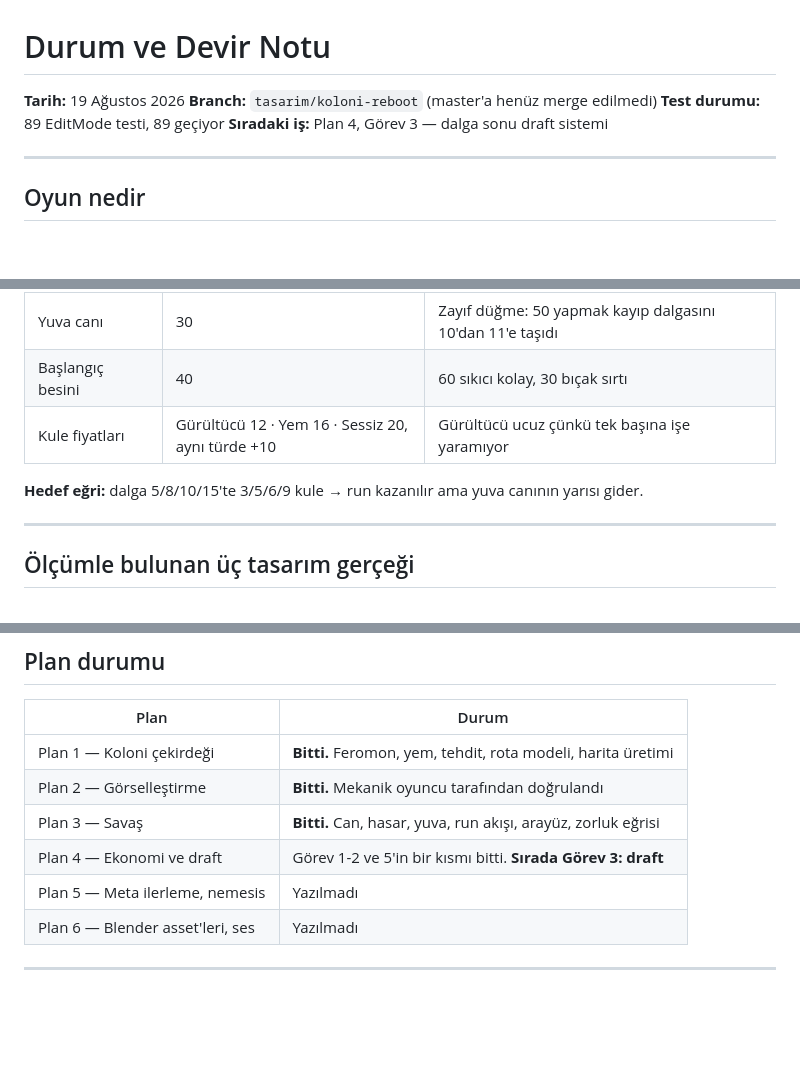
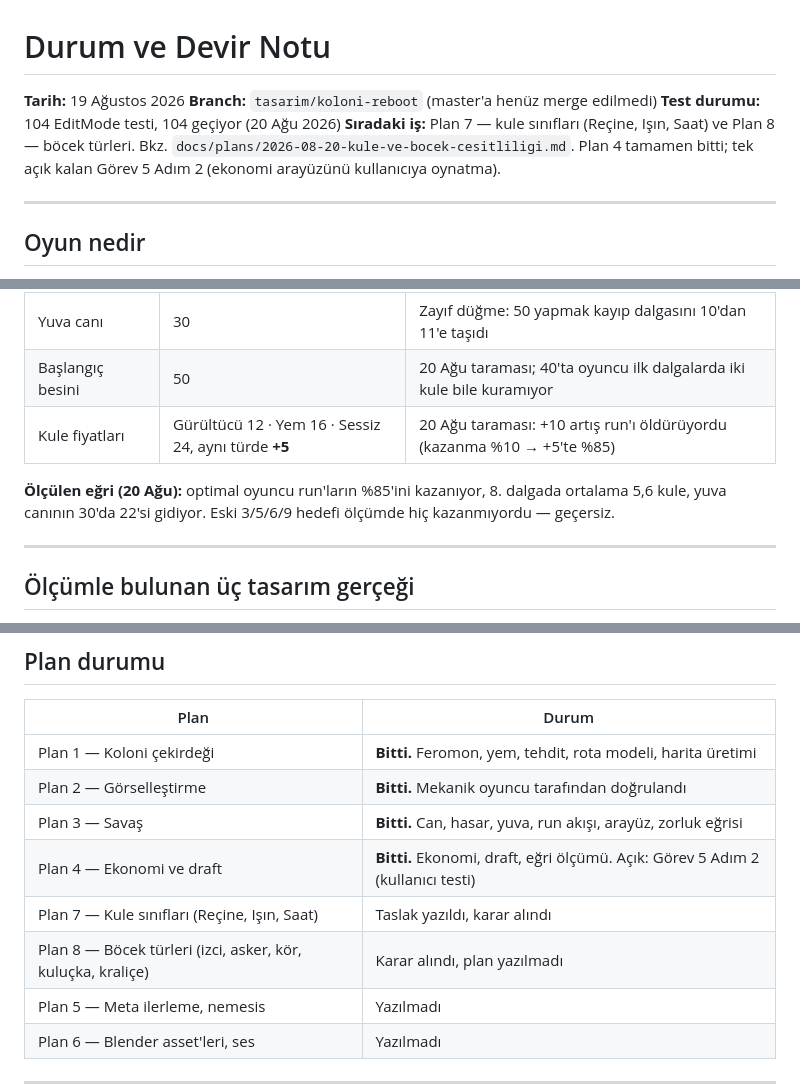
Before and after one commit to oku-20217170040/tower-defence, a Markdown page: docs/notes/2026-08-19-durum-ve-devir.md, 3 parts joined by grey strips. Rendered like a GitHub page; blank space fills up the shorter version.

Commit message:
belge: devir notu guncellendi (Plan 4 bitti, Plan 7-8 sirada)
Co-Authored-By: Claude Opus 5 <noreply@anthropic.com>

```diff
--- a/docs/notes/2026-08-19-durum-ve-devir.md
+++ b/docs/notes/2026-08-19-durum-ve-devir.md
@@ -2,8 +2,8 @@
 
 **Tarih:** 19 Ağustos 2026
 **Branch:** `tasarim/koloni-reboot` (master'a henüz merge edilmedi)
-**Test durumu:** 89 EditMode testi, 89 geçiyor
-**Sıradaki iş:** Plan 4, Görev 3 — dalga sonu draft sistemi
+**Test durumu:** 104 EditMode testi, 104 geçiyor (20 Ağu 2026)
+**Sıradaki iş:** Plan 7 — kule sınıfları (Reçine, Işın, Saat) ve Plan 8 — böcek türleri. Bkz. `docs/plans/2026-08-20-kule-ve-bocek-cesitliligi.md`. Plan 4 tamamen bitti; tek açık kalan Görev 5 Adım 2 (ekonomi arayüzünü kullanıcıya oynatma).
 
 ---
 
@@ -48,10 +48,10 @@ Bu sayıların hepsi tarama ile seçildi. Her biri bir testle korunuyor. Değiş
 | Böcek canı | 10 × (1 + 0,15 × (dalga−1)) | Asıl zorluk düğmesi bu |
 | İlk dalga böcek | 8 | 10 iken oyuncu toparlanamadan 4. dalgada kaybediyordu |
 | Yuva canı | 30 | Zayıf düğme: 50 yapmak kayıp dalgasını 10'dan 11'e taşıdı |
-| Başlangıç besini | 40 | 60 sıkıcı kolay, 30 bıçak sırtı |
-| Kule fiyatları | Gürültücü 12 · Yem 16 · Sessiz 20, aynı türde +10 | Gürültücü ucuz çünkü tek başına işe yaramıyor |
+| Başlangıç besini | 50 | 20 Ağu taraması; 40'ta oyuncu ilk dalgalarda iki kule bile kuramıyor |
+| Kule fiyatları | Gürültücü 12 · Yem 16 · Sessiz 24, aynı türde **+5** | 20 Ağu taraması: +10 artış run'ı öldürüyordu (kazanma %10 → +5'te %85) |
 
-**Hedef eğri:** dalga 5/8/10/15'te 3/5/6/9 kule → run kazanılır ama yuva canının yarısı gider.
+**Ölçülen eğri (20 Ağu):** optimal oyuncu run'ların %85'ini kazanıyor, 8. dalgada ortalama 5,6 kule, yuva canının 30'da 22'si gidiyor. Eski 3/5/6/9 hedefi ölçümde hiç kazanmıyordu — geçersiz.
 
 ---
 
@@ -83,7 +83,9 @@ Bunlar tasarımda yoktu; ancak ölçünce ortaya çıktılar ve spec'e işlendil
 | Plan 1 — Koloni çekirdeği | **Bitti.** Feromon, yem, tehdit, rota modeli, harita üretimi |
 | Plan 2 — Görselleştirme | **Bitti.** Mekanik oyuncu tarafından doğrulandı |
 | Plan 3 — Savaş | **Bitti.** Can, hasar, yuva, run akışı, arayüz, zorluk eğrisi |
-| Plan 4 — Ekonomi ve draft | Görev 1-2 ve 5'in bir kısmı bitti. **Sırada Görev 3: draft** |
+| Plan 4 — Ekonomi ve draft | **Bitti.** Ekonomi, draft, eğri ölçümü. Açık: Görev 5 Adım 2 (kullanıcı testi) |
+| Plan 7 — Kule sınıfları (Reçine, Işın, Saat) | Taslak yazıldı, karar alındı |
+| Plan 8 — Böcek türleri (izci, asker, kör, kuluçka, kraliçe) | Karar alındı, plan yazılmadı |
 | Plan 5 — Meta ilerleme, nemesis | Yazılmadı |
 | Plan 6 — Blender asset'leri, ses | Yazılmadı |
 
```
